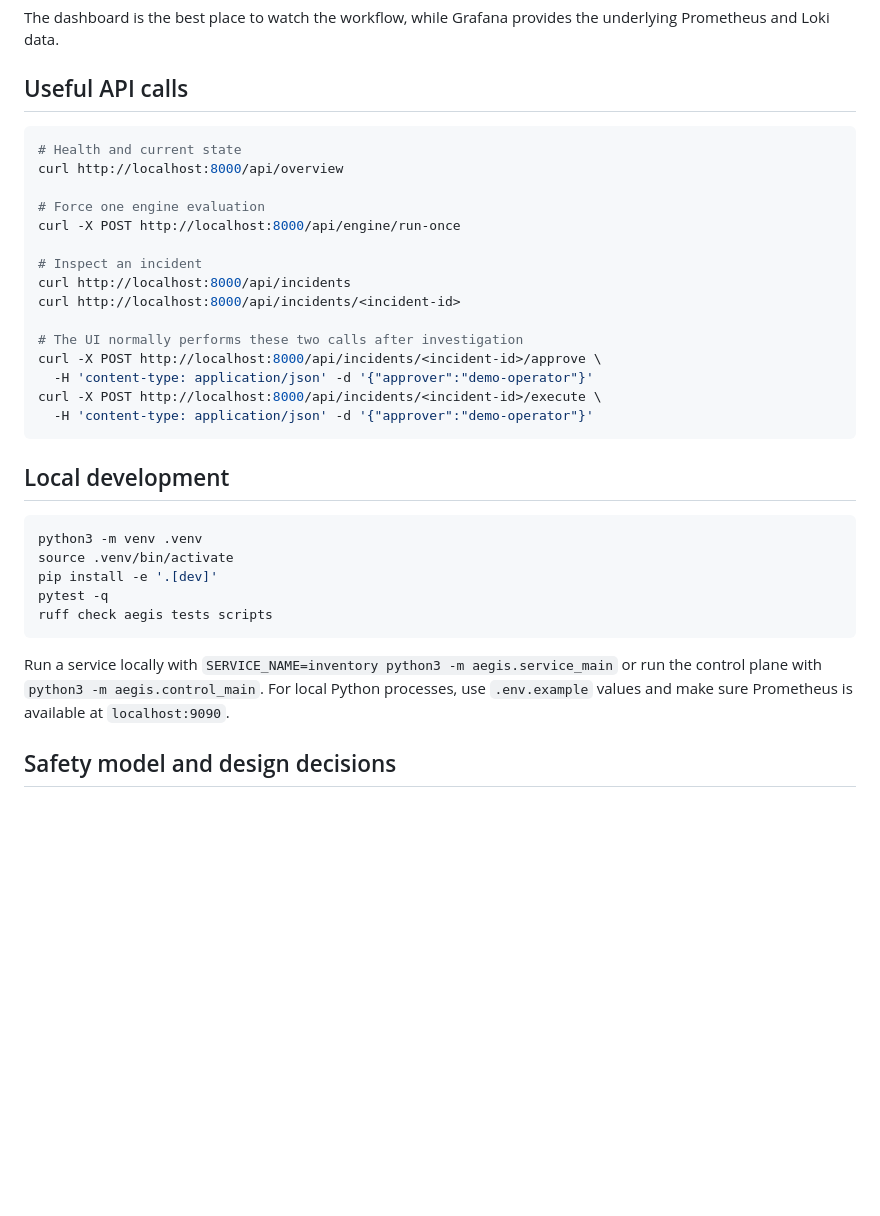
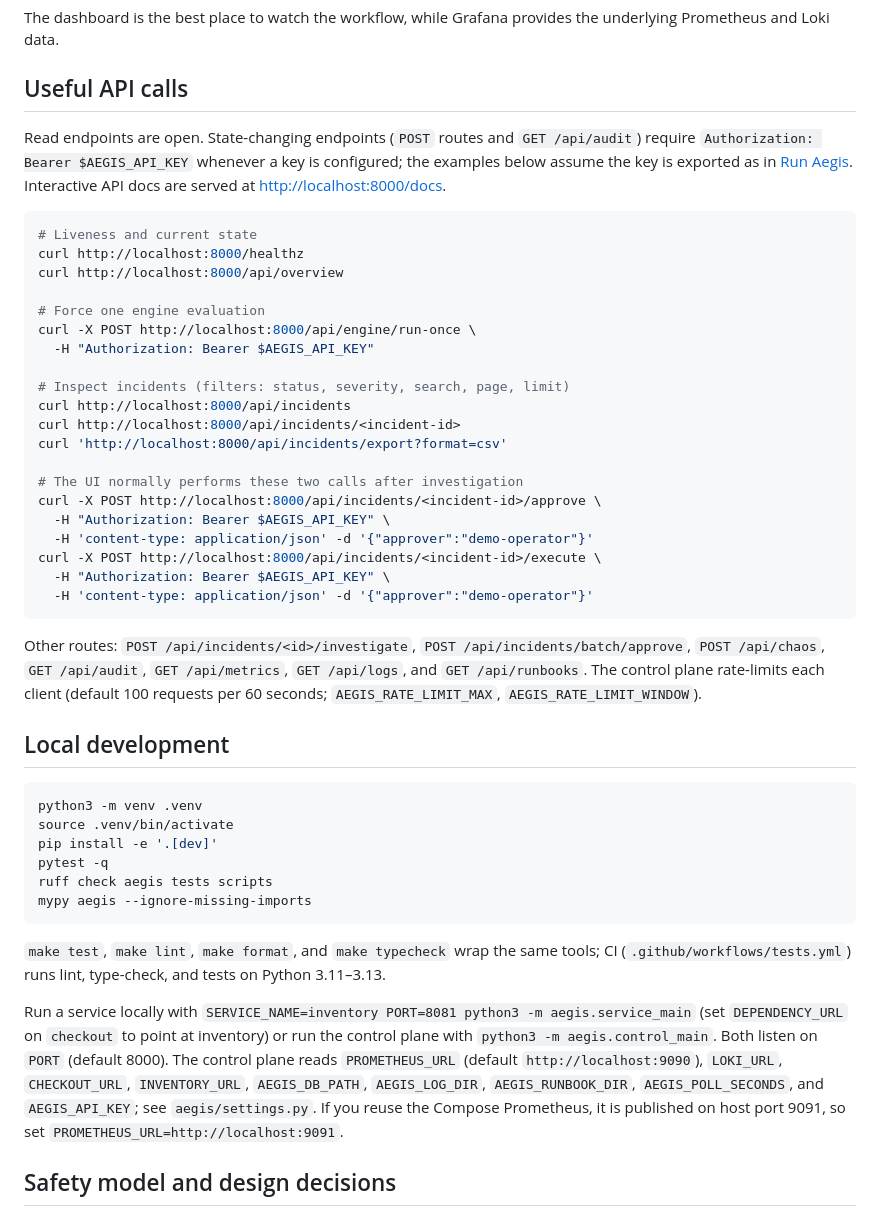
Before and after one commit to underratedgitter/Aegis, a Markdown page: README.md, the part around one of its changes. GitHub-like rendering; blank space fills up the shorter version.

Commit message:
docs: update README to match the code (#1)
Co-authored-by: Claude Fable 5.2 <noreply@anthropic.com>

````diff
--- a/README.md
+++ b/README.md
@@ -139,23 +148,32 @@ The dashboard is the best place to watch the workflow, while Grafana provides th
 
 ## Useful API calls
 
+Read endpoints are open. State-changing endpoints (`POST` routes and `GET /api/audit`) require `Authorization: Bearer $AEGIS_API_KEY` whenever a key is configured; the examples below assume the key is exported as in [Run Aegis](#run-aegis). Interactive API docs are served at <http://localhost:8000/docs>.
+
 ```bash
-# Health and current state
+# Liveness and current state
+curl http://localhost:8000/healthz
 curl http://localhost:8000/api/overview
 
 # Force one engine evaluation
-curl -X POST http://localhost:8000/api/engine/run-once
+curl -X POST http://localhost:8000/api/engine/run-once \
+  -H "Authorization: Bearer $AEGIS_API_KEY"
 
-# Inspect an incident
+# Inspect incidents (filters: status, severity, search, page, limit)
 curl http://localhost:8000/api/incidents
 curl http://localhost:8000/api/incidents/<incident-id>
+curl 'http://localhost:8000/api/incidents/export?format=csv'
 
 # The UI normally performs these two calls after investigation
 curl -X POST http://localhost:8000/api/incidents/<incident-id>/approve \
+  -H "Authorization: Bearer $AEGIS_API_KEY" \
   -H 'content-type: application/json' -d '{"approver":"demo-operator"}'
 curl -X POST http://localhost:8000/api/incidents/<incident-id>/execute \
+  -H "Authorization: Bearer $AEGIS_API_KEY" \
   -H 'content-type: application/json' -d '{"approver":"demo-operator"}'
 ```
+
+Other routes: `POST /api/incidents/<id>/investigate`, `POST /api/incidents/batch/approve`, `POST /api/chaos`, `GET /api/audit`, `GET /api/metrics`, `GET /api/logs`, and `GET /api/runbooks`. The control plane rate-limits each client (default 100 requests per 60 seconds; `AEGIS_RATE_LIMIT_MAX`, `AEGIS_RATE_LIMIT_WINDOW`).
 
 ## Local development
 
@@ -165,9 +183,12 @@ source .venv/bin/activate
 pip install -e '.[dev]'
 pytest -q
 ruff check aegis tests scripts
+mypy aegis --ignore-missing-imports
 ```
 
-Run a service locally with `SERVICE_NAME=inventory python3 -m aegis.service_main` or run the control plane with `python3 -m aegis.control_main`. For local Python processes, use `.env.example` values and make sure Prometheus is available at `localhost:9090`.
+`make test`, `make lint`, `make format`, and `make typecheck` wrap the same tools; CI (`.github/workflows/tests.yml`) runs lint, type-check, and tests on Python 3.11–3.13.
+
+Run a service locally with `SERVICE_NAME=inventory PORT=8081 python3 -m aegis.service_main` (set `DEPENDENCY_URL` on `checkout` to point at inventory) or run the control plane with `python3 -m aegis.control_main`. Both listen on `PORT` (default 8000). The control plane reads `PROMETHEUS_URL` (default `http://localhost:9090`), `LOKI_URL`, `CHECKOUT_URL`, `INVENTORY_URL`, `AEGIS_DB_PATH`, `AEGIS_LOG_DIR`, `AEGIS_RUNBOOK_DIR`, `AEGIS_POLL_SECONDS`, and `AEGIS_API_KEY`; see `aegis/settings.py`. If you reuse the Compose Prometheus, it is published on host port 9091, so set `PROMETHEUS_URL=http://localhost:9091`.
 
 ## Safety model and design decisions
 
````
Also changed, not shown: other parts of README.md (+13 -4 lines).
